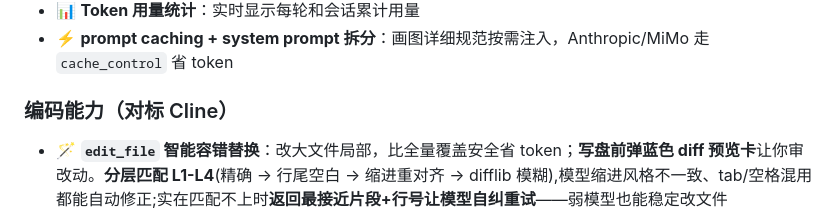
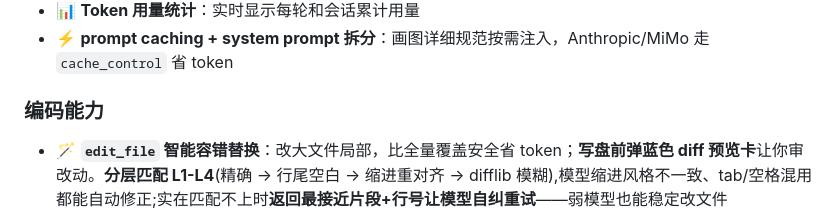
Before and after one commit to lh-0610/lingxi-assistant, a Markdown page: README.md, the part around the change. Drawn GitHub-style.

```diff
--- a/README.md
+++ b/README.md
@@ -35,7 +35,7 @@
 - 📊 **Token 用量统计**：实时显示每轮和会话累计用量
 - ⚡ **prompt caching + system prompt 拆分**：画图详细规范按需注入，Anthropic/MiMo 走 `cache_control` 省 token
 
-### 编码能力（对标 Cline）
+### 编码能力
 - 🪄 **`edit_file` 智能容错替换**：改大文件局部，比全量覆盖安全省 token；**写盘前弹蓝色 diff 预览卡**让你审改动。**分层匹配 L1-L4**(精确 → 行尾空白 → 缩进重对齐 → difflib 模糊),模型缩进风格不一致、tab/空格混用都能自动修正;实在匹配不上时**返回最接近片段+行号让模型自纠重试**——弱模型也能稳定改文件
 - 🌐 **`search_files` 跨文件正则搜索**（ripgrep 风格，忽略噪声目录）+ `read_file` 行号分页
 - 📋 **任务计划面板**：≥3 步的任务，AI 先用 `update_plan` 列出完整步骤，**聊天区右上角浮层实时显示进度**（待办空心圆 / 进行中 loading / 完成勾选），长任务不漏步（对标 Codex / Claude Code）
```
